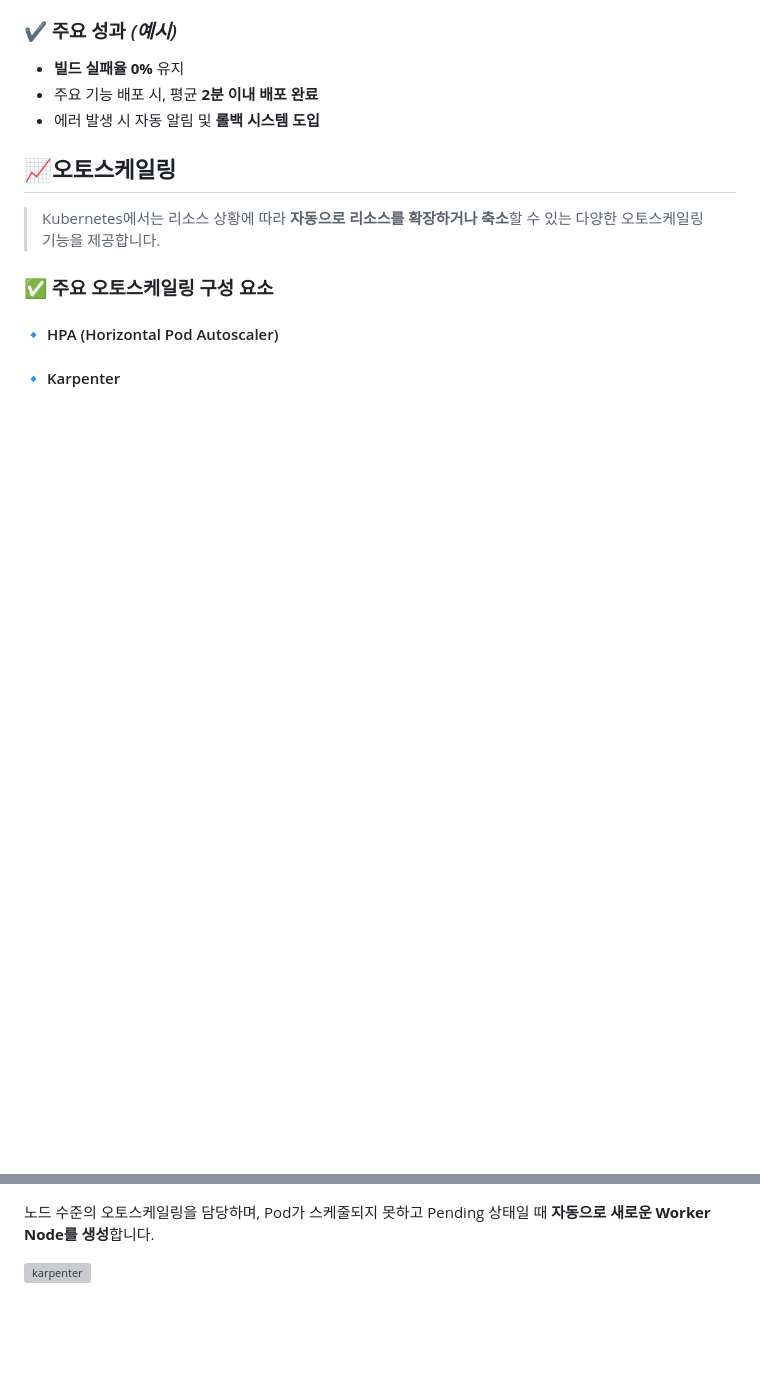
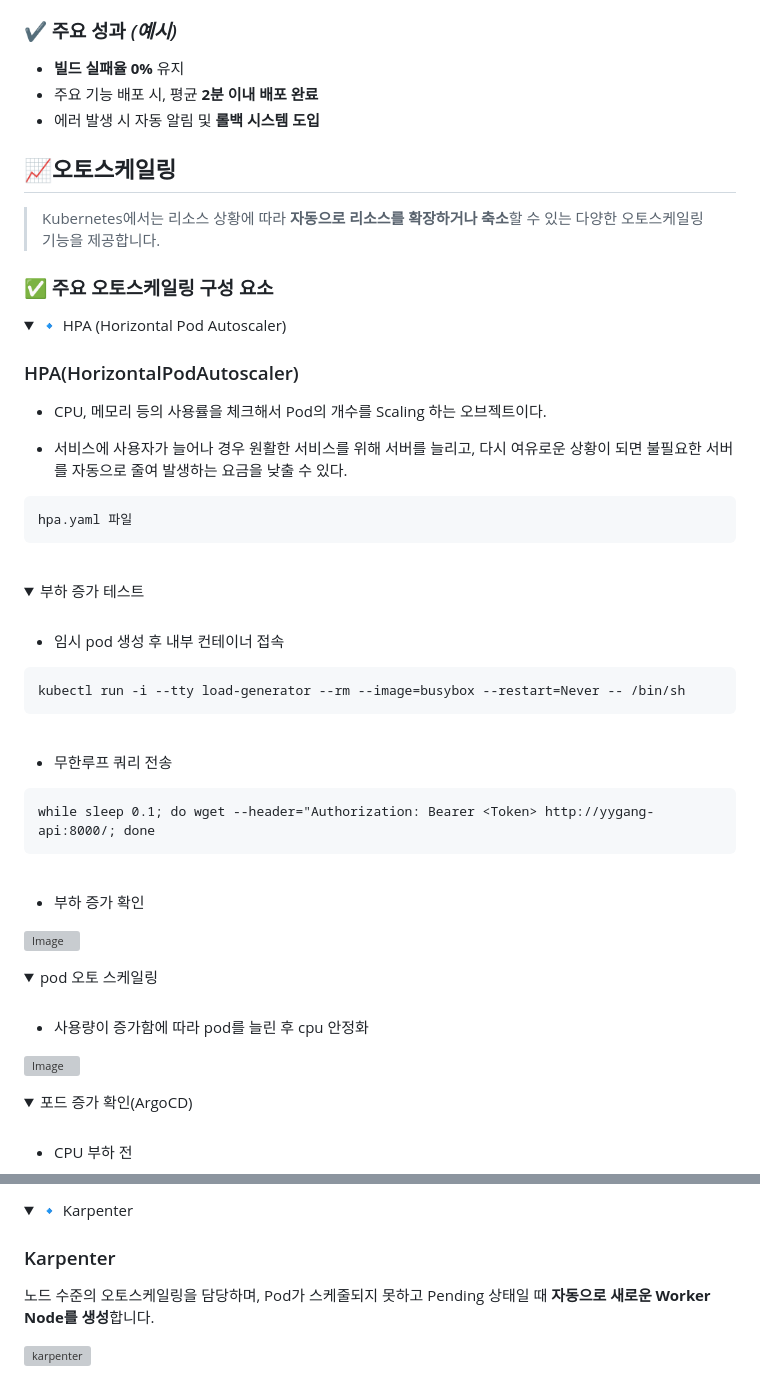
Before and after one commit to beyond-sw-camp/be13-4th-3team, a Markdown page: README.md, 2 parts joined by grey strips. Rendered like a GitHub page; folded sections open; blank space fills up the shorter version; grey boxes are pictures that could not be loaded.

````diff
--- a/README.md
+++ b/README.md
@@ -282,6 +282,64 @@ frontend jenkins파일
 
 ### ✅ 주요 오토스케일링 구성 요소
 
-#### 🔹 HPA (Horizontal Pod Autoscaler)
 
-#### 🔹 Karpenter
+<details><summary>🔹 HPA (Horizontal Pod Autoscaler)
+</summary>
+
+
+### HPA(HorizontalPodAutoscaler)
+
+- CPU, 메모리 등의 사용률을 체크해서 Pod의 개수를 Scaling 하는 오브젝트이다.
+
+- 서비스에 사용자가 늘어나 경우 원활한 서비스를 위해 서버를 늘리고, 다시 여유로운 상황이 되면 불필요한 서버를 자동으로 줄여 발생하는 요금을 낮출 수 있다.
+
+```
+hpa.yaml 파일
+```
+
+<br>
+
+<details><summary> 부하 증가 테스트
+</summary>
+
+<br>
+
+- 임시 pod 생성 후 내부 컨테이너 접속
+```
+kubectl run -i --tty load-generator --rm --image=busybox --restart=Never -- /bin/sh
+```
+<br>
+
+- 무한루프 쿼리 전송
+```
+while sleep 0.1; do wget --header="Authorization: Bearer <Token> http://yygang-api:8000/; done
+```
+
+<br>
+
+- 부하 증가 확인
+
+![Image](https://github.com/user-attachments/assets/33f79cbf-65df-4aec-a261-6f09a0dd5040)
+
+</details>
+
+
+<details><summary>  pod 오토 스케일링
+</summary>
+
+<br>
+
+- 사용량이 증가함에 따라 pod를 늘린 후 cpu 안정화
+
+![Image](https://github.com/user-attachments/assets/b2b8c83b-b328-4057-bd5d-fcefd340dace)
+
+</details>
+
+
+<details><summary> 포드 증가 확인(ArgoCD)
+</summary>
+
+<br>
+
+- CPU 부하 전
+
@@ -288,3 +360,8 @@ frontend jenkins파일
+<details><summary>🔹 Karpenter
+</summary>
+
+###  Karpenter
+
 노드 수준의 오토스케일링을 담당하며, Pod가 스케줄되지 못하고 Pending 상태일 때 **자동으로 새로운 Worker Node를 생성**합니다.
 
 ![karpenter](https://github.com/user-attachments/assets/ef9bb4fd-2d13-46c3-b0bf-198991b001bd)
````
Also changed, not shown: other parts of README.md (+20 -0 lines).
